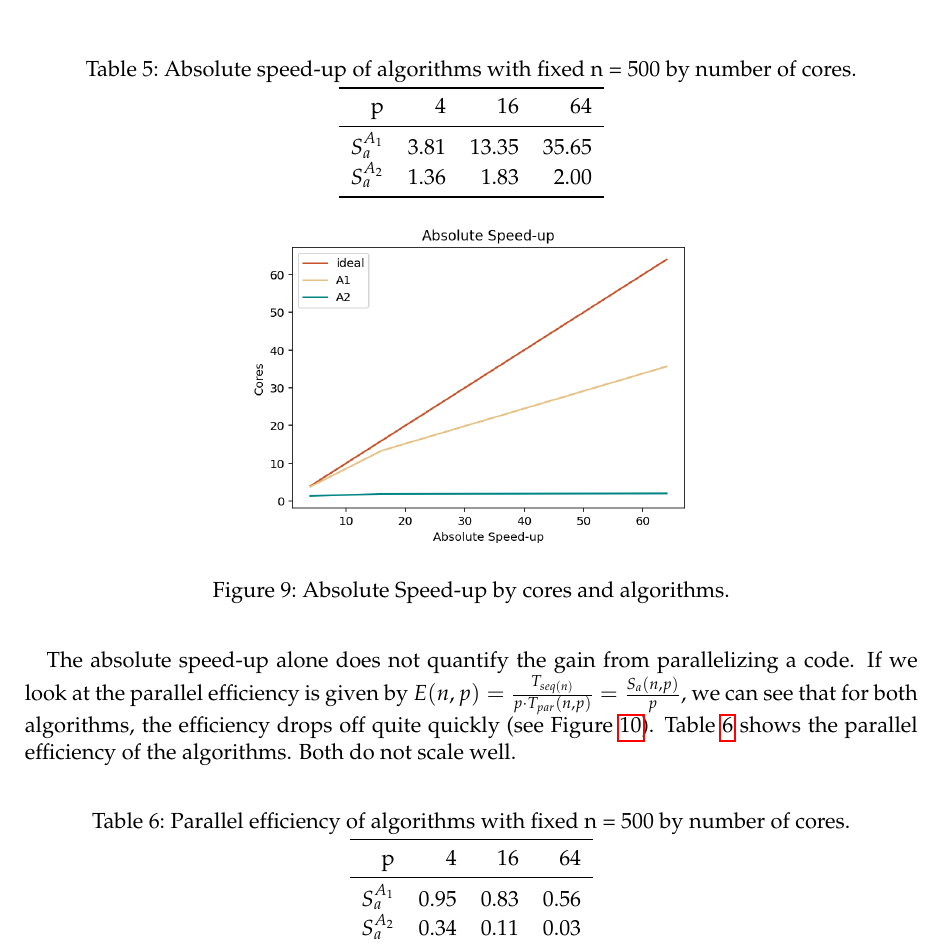
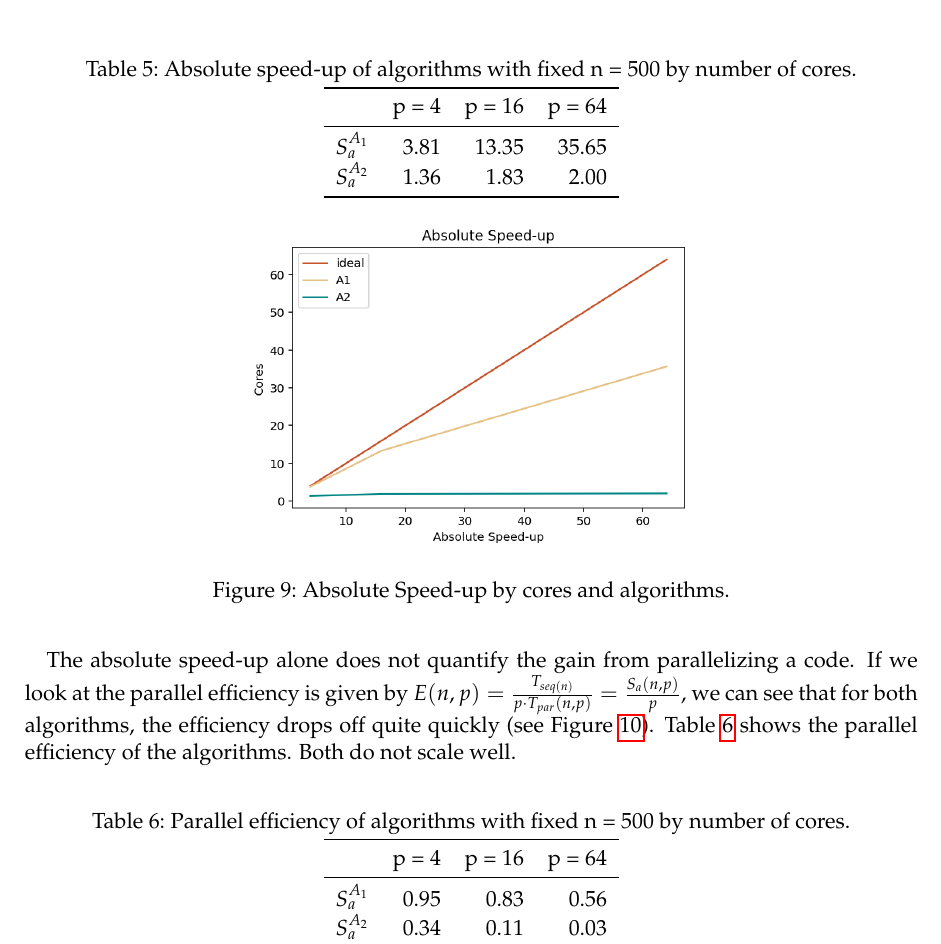
Before and after one commit to maxspannring/bopc, a LaTeX document (template/bopc_report.tex): part of page 10 of 12, cut so that both start at the same text. Compiled offline with pdfLaTeX.

Commit message:
Update bopc_report.tex

```diff
--- a/template/bopc_report.tex
+++ b/template/bopc_report.tex
@@ -83,7 +83,7 @@ Table \ref{speedup_table} shows the different \textit{absolute speed-ups} for $n
 	\caption{\label{speedup_table}Absolute speed-up of algorithms with fixed n = 500 by number of cores.}
 	\begin{tabular}{rrrr}
 		\toprule
-		 p & 4 & 16 & 64 \\
+		 & p = 4 & p = 16 & p = 64 \\
 		\midrule
 		$S_a^{A_1}$ & 3.81 & 13.35 & 35.65  \\
 		$S_a^{A_2}$ & 1.36 & 1.83 & 2.00  \\
@@ -111,7 +111,7 @@ The absolute speed-up alone does not quantify the gain from parallelizing a code
 	\caption{\label{efficiency_table}Parallel efficiency of algorithms with fixed n = 500 by number of cores.}
 	\begin{tabular}{rrrr}
 		\toprule
-		p & 4 & 16 & 64 \\
+		& p = 4 & p = 16 & p = 64 \\
 		\midrule
 		$S_a^{A_1}$ & 0.95 & 0.83 & 0.56  \\
 		$S_a^{A_2}$ & 0.34 & 0.11 & 0.03  \\
```
Also changed, not shown: template/bopc_report.tex (2 more changed lines).
